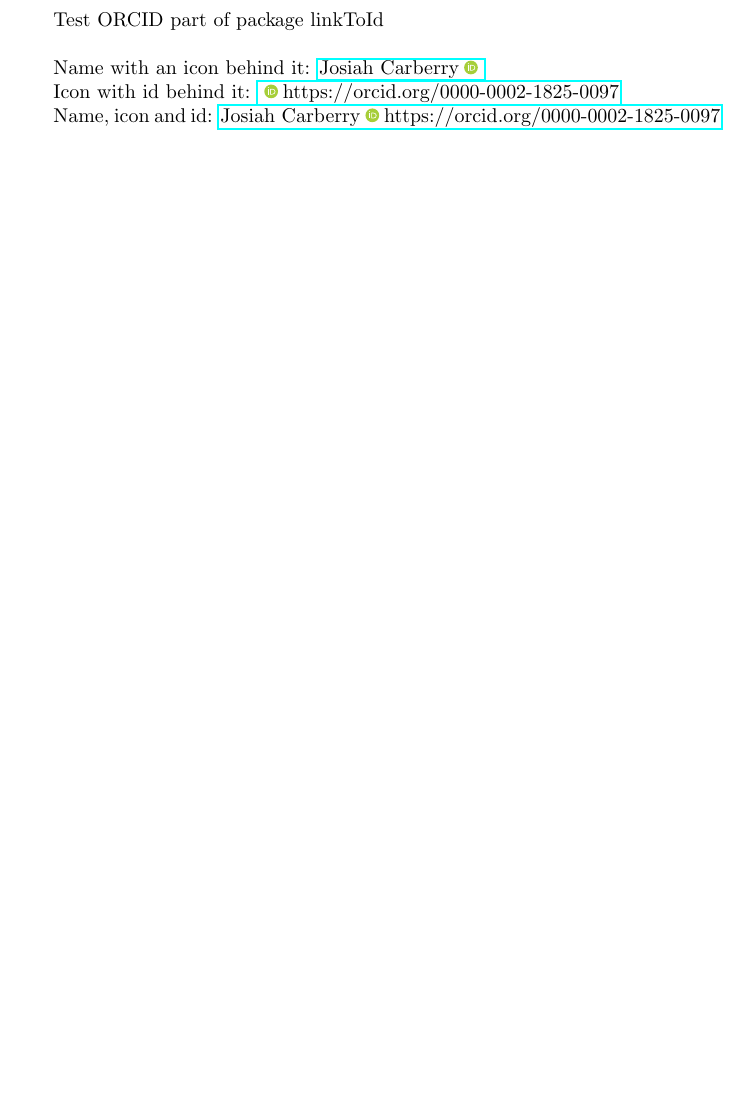
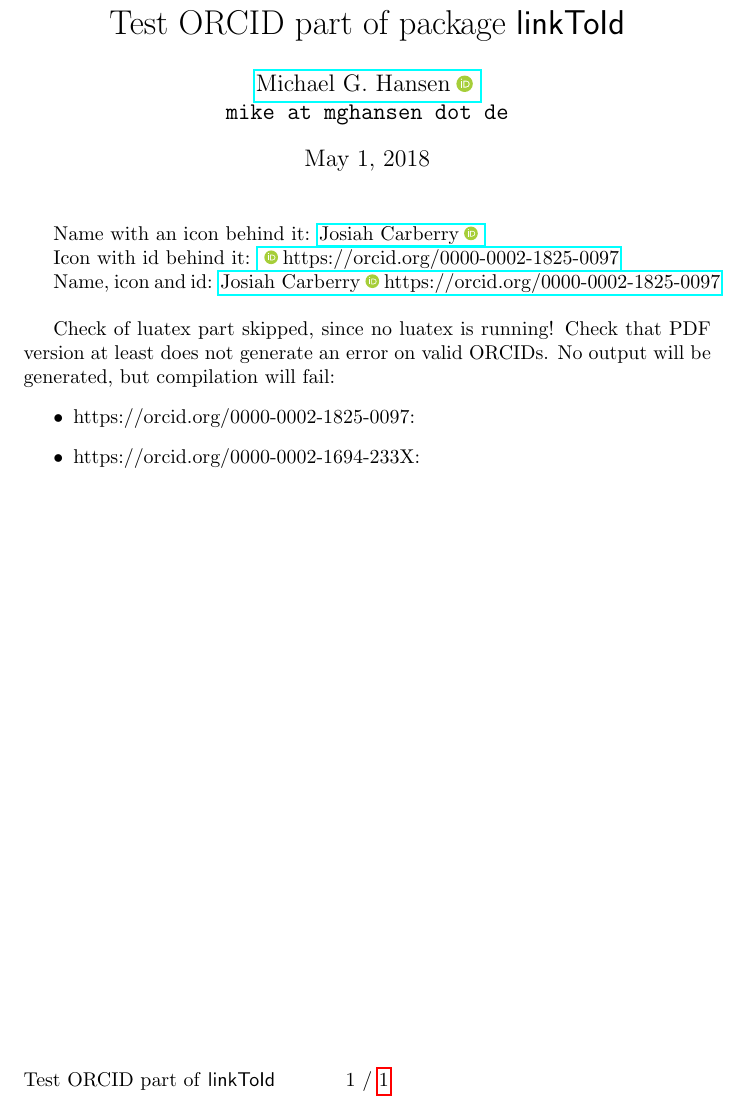
Before and after one commit to mghansen256/linkToId, a LaTeX document (test-orcid.tex): part of the page, cut so that both start at the same text, the shorter picture padded with empty space. Compiled offline with pdfLaTeX.

Commit message:
Implement tests for ORCID checksum code.

```diff
--- a/test-orcid.tex
+++ b/test-orcid.tex
@@ -16,12 +25,47 @@
+\fancyhead{}
+\fancyfoot{}
+\fancyfoot[CE,CO]{\thepage\  / \pageref{LastPage}}
+% TODO: These are not really at the left/right, but there is a margin.
+\fancyfoot[RE,LO]{Test ORCID part of \textsf{linkToId}}
 
 \begin{document}
-Test ORCID part of package linkToId
-\\
+\title{Test ORCID part of package \textsf{linkToId}}
+\author{\linkToOrcidNameIcon{Michael G. Hansen}{https://orcid.org/0000-0001-5180-2511} \\ \texttt{mike at mghansen dot de}}
+\maketitle
+\thispagestyle{fancy}
 
 Name with an icon behind it: \linkToOrcidNameIcon{Josiah Carberry}{https://orcid.org/0000-0002-1825-0097}
 
 Icon with id behind it: \linkToOrcidIconId{https://orcid.org/0000-0002-1825-0097}
 
 Name, icon and id: \linkToOrcidNameIconId{Josiah Carberry}{https://orcid.org/0000-0002-1825-0097}
+\\
+
+
+\ifluatex
+Check luatex part:
+
+\newcommand{\checkValidORCID}[1]{Verify valid ORCID "#1": \ifodd\directlua{linkToId.checkORCIDWrapperBool("#1");} Checksum reported as false!\renewcommand{\testResult}{1}\else Passed!\fi}
+\newcommand{\checkInvalidORCID}[2]{Detect invalid ORCID "#1" (#2): \ifodd\directlua{linkToId.checkORCIDWrapperBool("#1");} Ok, error detected.\else \renewcommand{\testResult}{1}Defect not found!\fi}
+
+\begin{itemize}
+\item \checkValidORCID{https://orcid.org/0000-0002-1825-0097}
+\item \checkValidORCID{https://orcid.org/0000-0002-1694-233X}
+
+\item \checkInvalidORCID{0000-0002-1825-0097}{Missing https://orcid.org}
+\item \checkInvalidORCID{https://orcid.org/0000-0002-1825-00983332}{Too many digits behind URL}
+\item \checkInvalidORCID{https://orcid.org/0000-0002-1825-0098}{Invalid checksum}
+\end{itemize}
+
+\ifodd\testResult \PackageError{linkToId}{Some tests failed}{Look at the generated file for details.}\else All tests passed!\fi
+
+\else
+Check of luatex part skipped, since no luatex is running!
+Check that PDF version at least does not generate an error on valid ORCIDs. No output will be generated, but compilation will fail:
+\begin{itemize}
+\item https://orcid.org/0000-0002-1825-0097: \linkToIdCheckORCID{https://orcid.org/0000-0002-1825-0097}
+\item https://orcid.org/0000-0002-1694-233X: \linkToIdCheckORCID{https://orcid.org/0000-0002-1694-233X}
+\end{itemize}
+\fi
 
 \end{document}
```
Also changed, not shown: test-orcid.tex (9 more changed lines), 1 other file.
